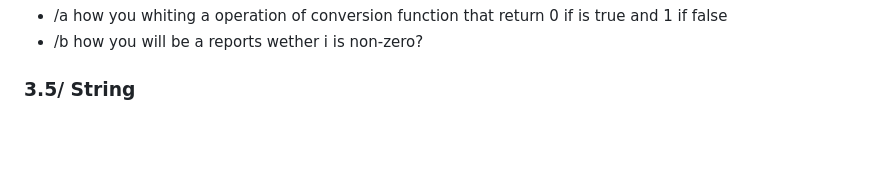
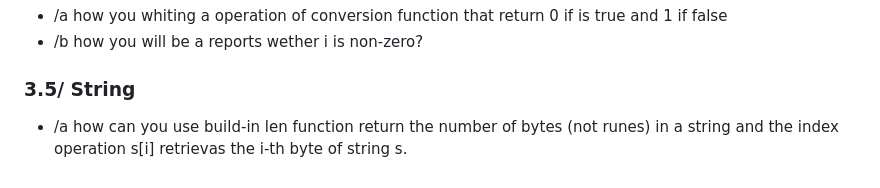
Before and after one commit to quki3/go, a Markdown page: README.md, the part around the change. GitHub-like rendering; blank space fills up the shorter version.

```diff
--- a/README.md
+++ b/README.md
@@ -74,3 +74,4 @@ wiki,oficial web, <a href="https://cs.opensource.google/go/go">code open source<
    - /a how you whiting a operation of conversion function that return 0 if is true and 1 if false
    - /b how you will be a reports wether i is non-zero?
 ### 3.5/ String
+   - /a how can you use build-in len function return the number  of bytes (not runes) in a string and the index operation s[i] retrievas the i-th byte  of string s.
```
